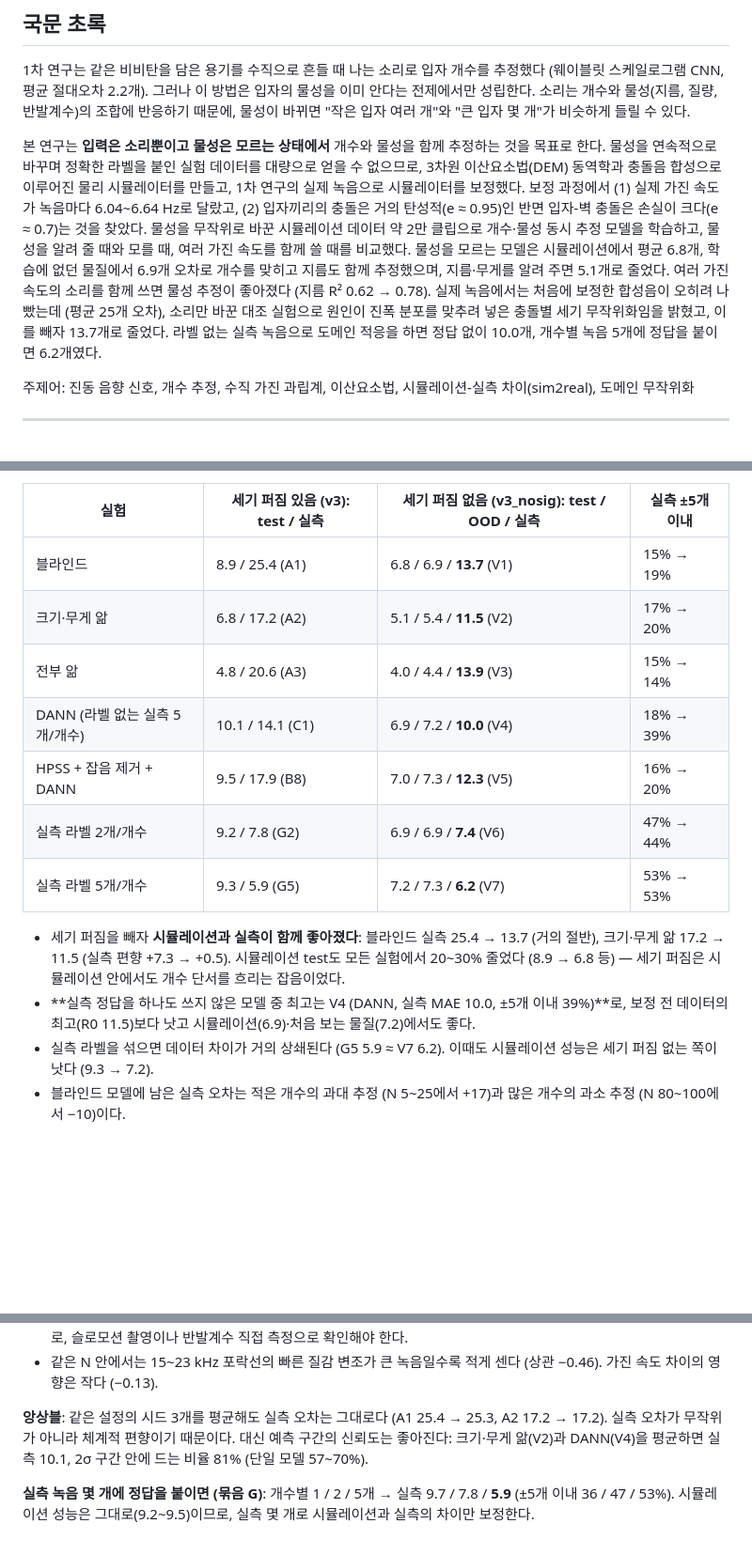
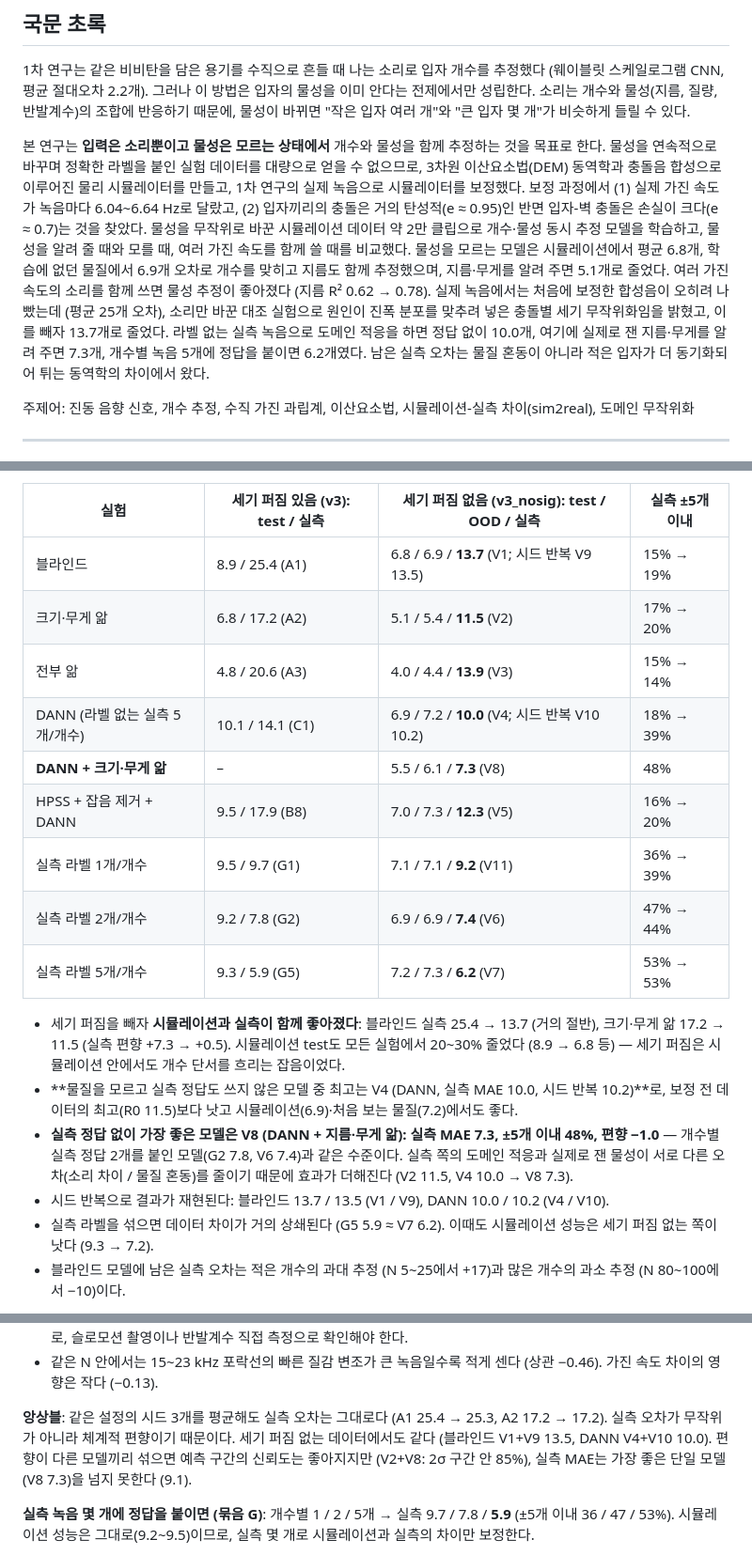
Before and after one commit to foggyjupiter/2-2-RNE-simulation, a Markdown page: docs/REPORT_DRAFT.md, 3 parts joined by grey strips. Shown at 94% size. GitHub-like rendering; blank space fills up the shorter version.

Commit message:
보고서: V8~V11 결과 (DANN + 크기·무게 앎으로 실측 7.3), 시드 반복, 앙상블 정리
Co-Authored-By: Claude Opus 5.5 <noreply@anthropic.com>
Claude-Session: https://claude.ai/code/session_01LuqW9C84oeRM5QGpj8zSCT

```diff
--- a/docs/REPORT_DRAFT.md
+++ b/docs/REPORT_DRAFT.md
@@ -13,7 +13,7 @@
 
 1차 연구는 같은 비비탄을 담은 용기를 수직으로 흔들 때 나는 소리로 입자 개수를 추정했다 (웨이블릿 스케일로그램 CNN, 평균 절대오차 2.2개). 그러나 이 방법은 입자의 물성을 이미 안다는 전제에서만 성립한다. 소리는 개수와 물성(지름, 질량, 반발계수)의 조합에 반응하기 때문에, 물성이 바뀌면 "작은 입자 여러 개"와 "큰 입자 몇 개"가 비슷하게 들릴 수 있다.
 
-본 연구는 **입력은 소리뿐이고 물성은 모르는 상태에서** 개수와 물성을 함께 추정하는 것을 목표로 한다. 물성을 연속적으로 바꾸며 정확한 라벨을 붙인 실험 데이터를 대량으로 얻을 수 없으므로, 3차원 이산요소법(DEM) 동역학과 충돌음 합성으로 이루어진 물리 시뮬레이터를 만들고, 1차 연구의 실제 녹음으로 시뮬레이터를 보정했다. 보정 과정에서 (1) 실제 가진 속도가 녹음마다 6.04~6.64 Hz로 달랐고, (2) 입자끼리의 충돌은 거의 탄성적(e ≈ 0.95)인 반면 입자-벽 충돌은 손실이 크다(e ≈ 0.7)는 것을 찾았다. 물성을 무작위로 바꾼 시뮬레이션 데이터 약 2만 클립으로 개수·물성 동시 추정 모델을 학습하고, 물성을 알려 줄 때와 모를 때, 여러 가진 속도를 함께 쓸 때를 비교했다. 물성을 모르는 모델은 시뮬레이션에서 평균 6.8개, 학습에 없던 물질에서 6.9개 오차로 개수를 맞히고 지름도 함께 추정했으며, 지름·무게를 알려 주면 5.1개로 줄었다. 여러 가진 속도의 소리를 함께 쓰면 물성 추정이 좋아졌다 (지름 R² 0.62 → 0.78). 실제 녹음에서는 처음에 보정한 합성음이 오히려 나빴는데 (평균 25개 오차), 소리만 바꾼 대조 실험으로 원인이 진폭 분포를 맞추려 넣은 충돌별 세기 무작위화임을 밝혔고, 이를 빼자 13.7개로 줄었다. 라벨 없는 실측 녹음으로 도메인 적응을 하면 정답 없이 10.0개, 개수별 녹음 5개에 정답을 붙이면 6.2개였다.
+본 연구는 **입력은 소리뿐이고 물성은 모르는 상태에서** 개수와 물성을 함께 추정하는 것을 목표로 한다. 물성을 연속적으로 바꾸며 정확한 라벨을 붙인 실험 데이터를 대량으로 얻을 수 없으므로, 3차원 이산요소법(DEM) 동역학과 충돌음 합성으로 이루어진 물리 시뮬레이터를 만들고, 1차 연구의 실제 녹음으로 시뮬레이터를 보정했다. 보정 과정에서 (1) 실제 가진 속도가 녹음마다 6.04~6.64 Hz로 달랐고, (2) 입자끼리의 충돌은 거의 탄성적(e ≈ 0.95)인 반면 입자-벽 충돌은 손실이 크다(e ≈ 0.7)는 것을 찾았다. 물성을 무작위로 바꾼 시뮬레이션 데이터 약 2만 클립으로 개수·물성 동시 추정 모델을 학습하고, 물성을 알려 줄 때와 모를 때, 여러 가진 속도를 함께 쓸 때를 비교했다. 물성을 모르는 모델은 시뮬레이션에서 평균 6.8개, 학습에 없던 물질에서 6.9개 오차로 개수를 맞히고 지름도 함께 추정했으며, 지름·무게를 알려 주면 5.1개로 줄었다. 여러 가진 속도의 소리를 함께 쓰면 물성 추정이 좋아졌다 (지름 R² 0.62 → 0.78). 실제 녹음에서는 처음에 보정한 합성음이 오히려 나빴는데 (평균 25개 오차), 소리만 바꾼 대조 실험으로 원인이 진폭 분포를 맞추려 넣은 충돌별 세기 무작위화임을 밝혔고, 이를 빼자 13.7개로 줄었다. 라벨 없는 실측 녹음으로 도메인 적응을 하면 정답 없이 10.0개, 여기에 실제로 잰 지름·무게를 알려 주면 7.3개, 개수별 녹음 5개에 정답을 붙이면 6.2개였다. 남은 실측 오차는 물질 혼동이 아니라 적은 입자가 더 동기화되어 튀는 동역학의 차이에서 왔다.
 
 주제어: 진동 음향 신호, 개수 추정, 수직 가진 과립계, 이산요소법, 시뮬레이션-실측 차이(sim2real), 도메인 무작위화
 
@@ -289,16 +289,20 @@ N 평균 절대오차 (개). test = 학습과 같은 물성 분포의 새 실행
 
 | 실험 | 세기 퍼짐 있음 (v3): test / 실측 | **세기 퍼짐 없음 (v3_nosig): test / OOD / 실측** | 실측 ±5개 이내 |
 |---|---|---|---|
-| 블라인드 | 8.9 / 25.4 (A1) | 6.8 / 6.9 / **13.7** (V1) | 15% → 19% |
+| 블라인드 | 8.9 / 25.4 (A1) | 6.8 / 6.9 / **13.7** (V1; 시드 반복 V9 13.5) | 15% → 19% |
 | 크기·무게 앎 | 6.8 / 17.2 (A2) | 5.1 / 5.4 / **11.5** (V2) | 17% → 20% |
 | 전부 앎 | 4.8 / 20.6 (A3) | 4.0 / 4.4 / **13.9** (V3) | 15% → 14% |
-| DANN (라벨 없는 실측 5개/개수) | 10.1 / 14.1 (C1) | 6.9 / 7.2 / **10.0** (V4) | 18% → 39% |
+| DANN (라벨 없는 실측 5개/개수) | 10.1 / 14.1 (C1) | 6.9 / 7.2 / **10.0** (V4; 시드 반복 V10 10.2) | 18% → 39% |
+| **DANN + 크기·무게 앎** | – | 5.5 / 6.1 / **7.3** (V8) | 48% |
 | HPSS + 잡음 제거 + DANN | 9.5 / 17.9 (B8) | 7.0 / 7.3 / **12.3** (V5) | 16% → 20% |
+| 실측 라벨 1개/개수 | 9.5 / 9.7 (G1) | 7.1 / 7.1 / **9.2** (V11) | 36% → 39% |
 | 실측 라벨 2개/개수 | 9.2 / 7.8 (G2) | 6.9 / 6.9 / **7.4** (V6) | 47% → 44% |
 | 실측 라벨 5개/개수 | 9.3 / 5.9 (G5) | 7.2 / 7.3 / **6.2** (V7) | 53% → 53% |
 
 - 세기 퍼짐을 빼자 **시뮬레이션과 실측이 함께 좋아졌다**: 블라인드 실측 25.4 → 13.7 (거의 절반), 크기·무게 앎 17.2 → 11.5 (실측 편향 +7.3 → +0.5). 시뮬레이션 test도 모든 실험에서 20~30% 줄었다 (8.9 → 6.8 등) — 세기 퍼짐은 시뮬레이션 안에서도 개수 단서를 흐리는 잡음이었다.
-- **실측 정답을 하나도 쓰지 않은 모델 중 최고는 V4 (DANN, 실측 MAE 10.0, ±5개 이내 39%)**로, 보정 전 데이터의 최고(R0 11.5)보다 낫고 시뮬레이션(6.9)·처음 보는 물질(7.2)에서도 좋다.
+- **물질을 모르고 실측 정답도 쓰지 않은 모델 중 최고는 V4 (DANN, 실측 MAE 10.0, 시드 반복 10.2)**로, 보정 전 데이터의 최고(R0 11.5)보다 낫고 시뮬레이션(6.9)·처음 보는 물질(7.2)에서도 좋다.
+- **실측 정답 없이 가장 좋은 모델은 V8 (DANN + 지름·무게 앎): 실측 MAE 7.3, ±5개 이내 48%, 편향 −1.0** — 개수별 실측 정답 2개를 붙인 모델(G2 7.8, V6 7.4)과 같은 수준이다. 실측 쪽의 도메인 적응과 실제로 잰 물성이 서로 다른 오차(소리 차이 / 물질 혼동)를 줄이기 때문에 효과가 더해진다 (V2 11.5, V4 10.0 → V8 7.3).
+- 시드 반복으로 결과가 재현된다: 블라인드 13.7 / 13.5 (V1 / V9), DANN 10.0 / 10.2 (V4 / V10).
 - 실측 라벨을 섞으면 데이터 차이가 거의 상쇄된다 (G5 5.9 ≈ V7 6.2). 이때도 시뮬레이션 성능은 세기 퍼짐 없는 쪽이 낫다 (9.3 → 7.2).
 - 블라인드 모델에 남은 실측 오차는 적은 개수의 과대 추정 (N 5~25에서 +17)과 많은 개수의 과소 추정 (N 80~100에서 −10)이다.
 
@@ -308,7 +312,7 @@ N 평균 절대오차 (개). test = 학습과 같은 물성 분포의 새 실행
 - 즉 실제 BB는 적을 때 시뮬레이션보다 더 함께(동기화되어) 튀고, 많을 때는 더 빨리 흐트러진다. 1차 연구의 상전이 관점에서는 실제 계의 Γc(N)이 시뮬레이션과 다르다는 뜻일 수 있다 (4.1). 이 부분은 음향이 아니라 동역학의 문제이므로, 슬로모션 촬영이나 반발계수 직접 측정으로 확인해야 한다.
 - 같은 N 안에서는 15~23 kHz 포락선의 빠른 질감 변조가 큰 녹음일수록 적게 센다 (상관 −0.46). 가진 속도 차이의 영향은 작다 (−0.13).
 
-**앙상블**: 같은 설정의 시드 3개를 평균해도 실측 오차는 그대로다 (A1 25.4 → 25.3, A2 17.2 → 17.2). 실측 오차가 무작위가 아니라 체계적 편향이기 때문이다. 대신 예측 구간의 신뢰도는 좋아진다: 크기·무게 앎(V2)과 DANN(V4)을 평균하면 실측 10.1, 2σ 구간 안에 드는 비율 81% (단일 모델 57~70%).
+**앙상블**: 같은 설정의 시드 3개를 평균해도 실측 오차는 그대로다 (A1 25.4 → 25.3, A2 17.2 → 17.2). 실측 오차가 무작위가 아니라 체계적 편향이기 때문이다. 세기 퍼짐 없는 데이터에서도 같다 (블라인드 V1+V9 13.5, DANN V4+V10 10.0). 편향이 다른 모델끼리 섞으면 예측 구간의 신뢰도는 좋아지지만 (V2+V8: 2σ 구간 안 85%), 실측 MAE는 가장 좋은 단일 모델(V8 7.3)을 넘지 못한다 (9.1).
 
 **실측 녹음 몇 개에 정답을 붙이면 (묶음 G)**: 개수별 1 / 2 / 5개 → 실측 9.7 / 7.8 / **5.9** (±5개 이내 36 / 47 / 53%). 시뮬레이션 성능은 그대로(9.2~9.5)이므로, 실측 몇 개로 시뮬레이션과 실측의 차이만 보정한다.
 
```
Also changed, not shown: other parts of docs/REPORT_DRAFT.md (+1 -1 lines), results/ml/summary_table.md (+5 -0 lines), results/figures/fig_nosig_real.png, 2 other files.
